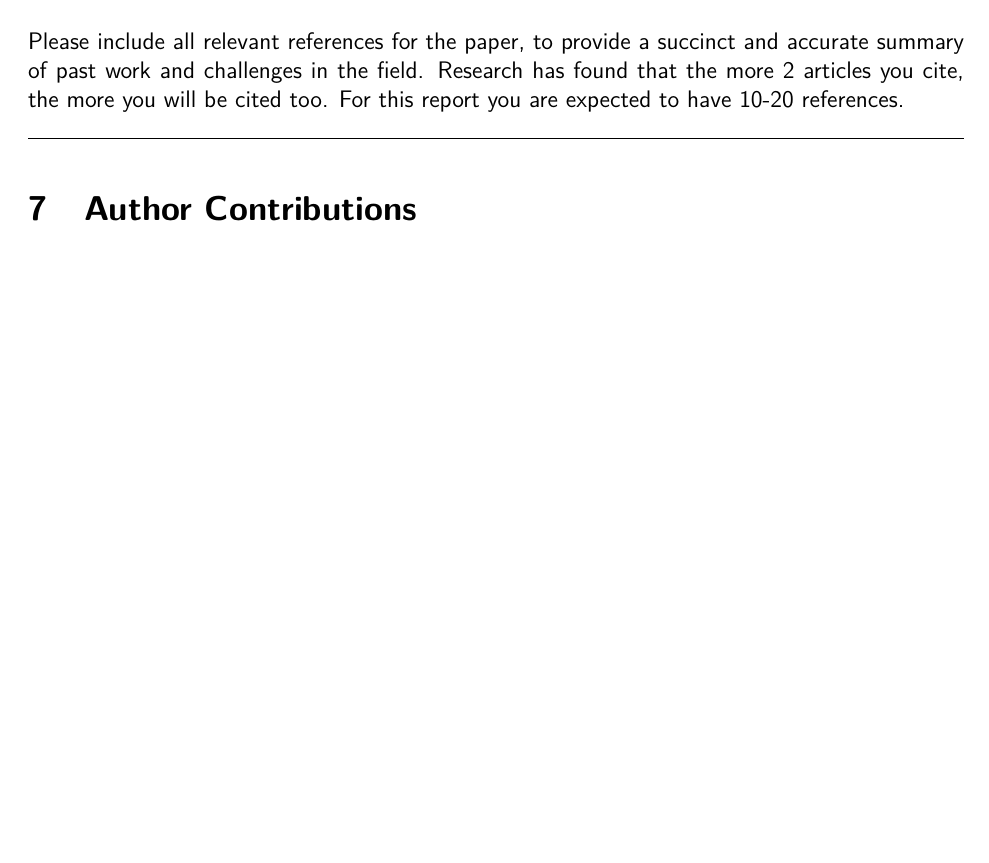
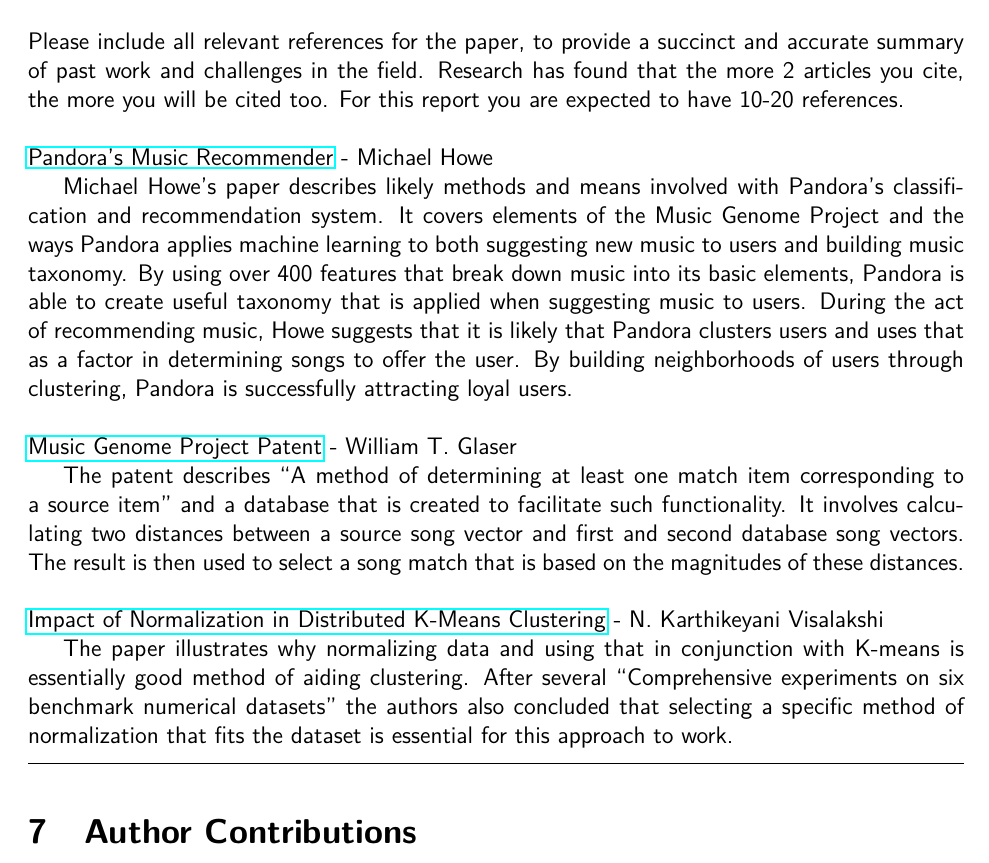
Before and after one commit to mrhampson/MUSE, a LaTeX document (report/document.tex): part of page 6 of 6 before the commit and part of page 6 of 7 after it, cut so that both start at the same text, the shorter picture padded with empty space. Compiled offline with pdfLaTeX.

Commit message:
Added First 3 References

```diff
--- a/report/document.tex
+++ b/report/document.tex
@@ -8,6 +8,8 @@
 \usepackage{color}
 \usepackage{color}
 \usepackage{lmodern}
+\usepackage{hyperref}
+
 \definecolor{dkgreen}{rgb}{0,0.6,0}
 \definecolor{gray}{rgb}{0.5,0.5,0.5}
 \definecolor{mauve}{rgb}{0.58,0,0.82}
@@ -222,6 +224,20 @@
  2
  articles you cite, the more you will be cited too. For this report you are expected to have 10-20
  references.
+\\ \\
+\href{http://courses.cs.washington.edu/courses/csep521/07wi/prj/michael.pdf}{Pandora's Music Recommender} - Michael Howe
+
+Michael Howe's paper describes likely methods and means involved with Pandora's classification and recommendation system. It covers elements of the Music Genome Project and the ways Pandora applies machine learning to both suggesting new music to users and building music taxonomy. By using over 400 features that break down music into its basic elements, Pandora is able to create useful taxonomy that is applied when suggesting music to users. During the act of recommending music, Howe suggests that it is likely that Pandora clusters users and uses that as a factor in determining songs to offer the user. By building neighborhoods of users through clustering, Pandora is successfully attracting loyal users.
+\\ \\
+\href{http://www.google.com/patents/US7003515?dq=7,003,515}{Music Genome Project Patent} - William T. Glaser
+
+The patent describes  ``A method of determining at least one match item corresponding to a source item'' and a database that is created to facilitate such functionality. It involves calculating two distances between a source song vector and  first and second database song vectors. The result is then used to select a song match that is based on the magnitudes of these distances.
+\\ \\
+\href{http://www.medwelljournals.com/fulltext/?doi=ijscomp.2009.168.172}{Impact of Normalization in Distributed K-Means Clustering} - N. Karthikeyani Visalakshi
+
+The paper illustrates why normalizing data and using that in conjunction with K-means is essentially good method of aiding clustering. After several ``Comprehensive experiments on six benchmark numerical datasets'' the authors also concluded that selecting a specific method of normalization that fits the dataset is essential for this approach to work.
+
+
 
 %%%%%%%%%%%%%%%%%%%%%%%%%%%%%%%%%%%%%%%%%%%%%%%%%%%%%%%%%%
 %%%%%%%%%%%%%%%%%%%%%%%%%%%%%%%%%%%%%%%%%%%%%%%%%%%%%%%%%%
```
